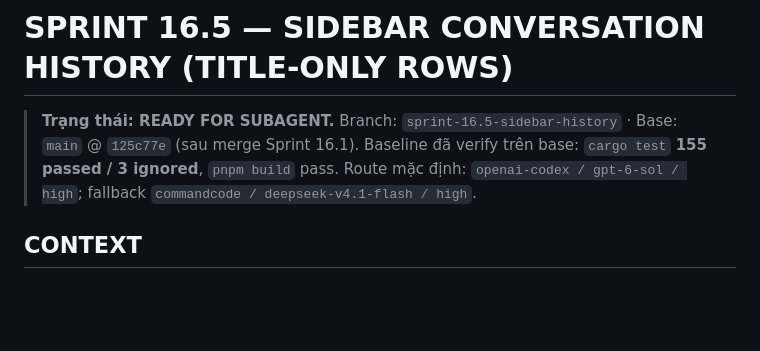
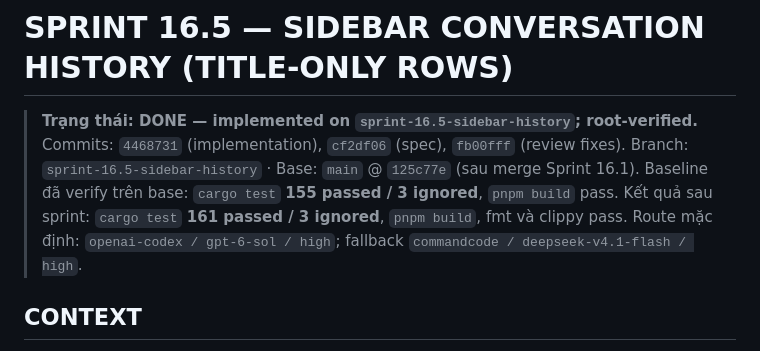
Before and after one commit to taho140303/merlink-harness, a Markdown page: docs/plan/sprint-16.5.md, the part around the change. GitHub-like rendering; blank space fills up the shorter version.

Commit message:
docs(plan): mark sprint 16.5 and 16.6 done

```diff
--- a/docs/plan/sprint-16.5.md
+++ b/docs/plan/sprint-16.5.md
@@ -1,8 +1,10 @@
 # SPRINT 16.5 — SIDEBAR CONVERSATION HISTORY (TITLE-ONLY ROWS)
 
-> **Trạng thái: READY FOR SUBAGENT.**
+> **Trạng thái: DONE — implemented on `sprint-16.5-sidebar-history`; root-verified.**
+> Commits: `4468731` (implementation), `cf2df06` (spec), `fb00fff` (review fixes).
 > Branch: `sprint-16.5-sidebar-history` · Base: `main` @ `125c77e` (sau merge Sprint 16.1).
 > Baseline đã verify trên base: `cargo test` **155 passed / 3 ignored**, `pnpm build` pass.
+> Kết quả sau sprint: `cargo test` **161 passed / 3 ignored**, `pnpm build`, fmt và clippy pass.
 > Route mặc định: `openai-codex / gpt-6-sol / high`; fallback `commandcode / deepseek-v4.1-flash / high`.
 
 ## CONTEXT
```
Also changed, not shown: docs/plan/sprint-16.6.md (+3 -1 lines).
